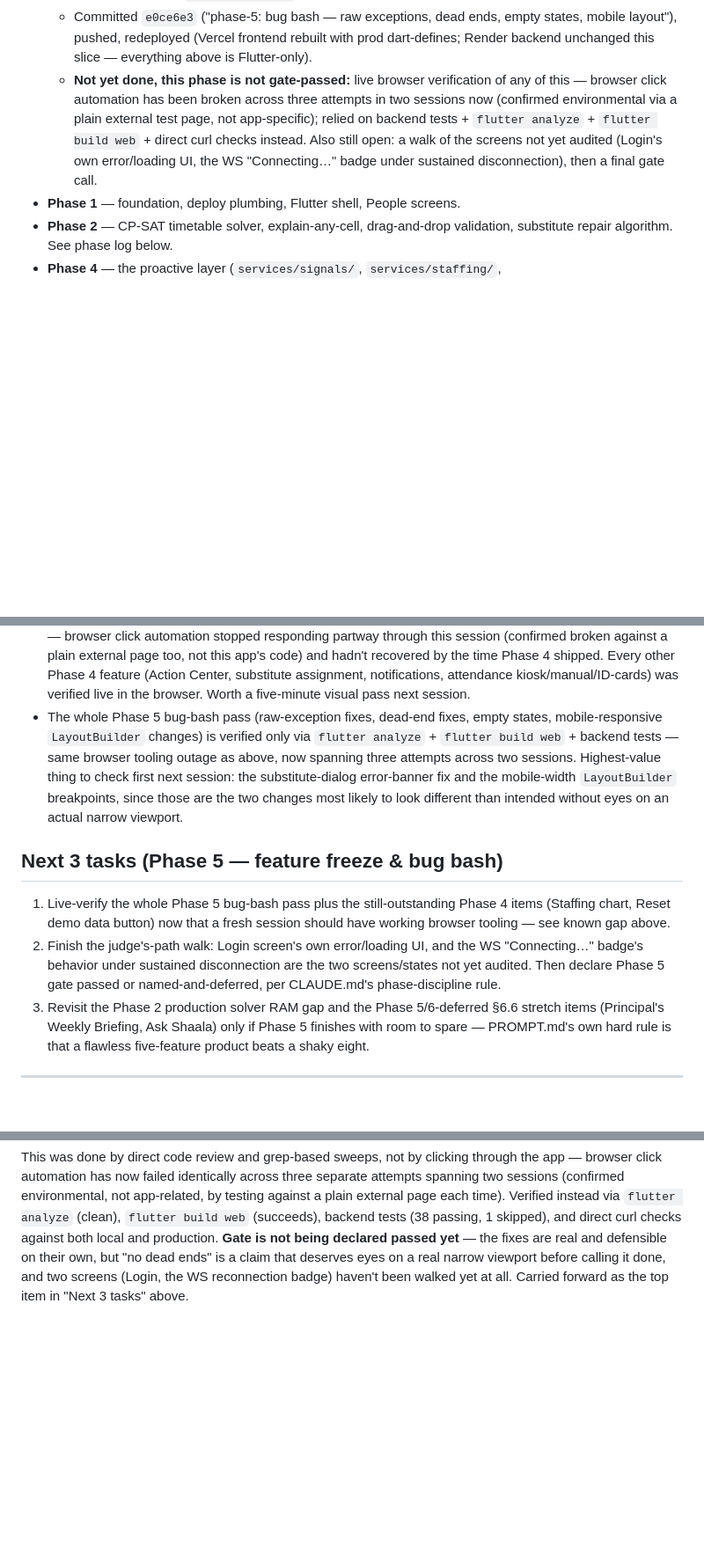
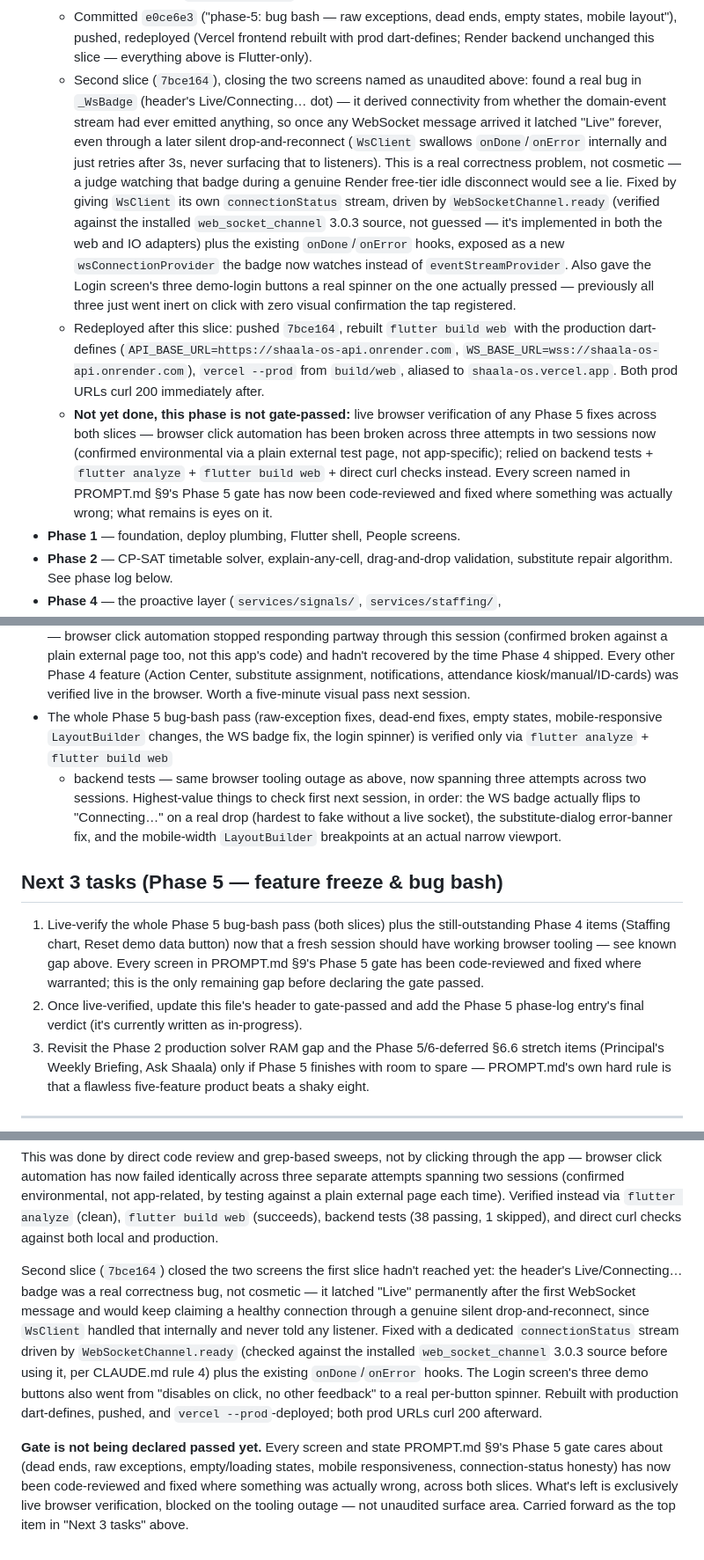
Before and after one commit to arunishrajput/shaala-os, a Markdown page: PROGRESS.md, 3 parts joined by grey strips. Shown at 88% size. GitHub-like rendering; blank space fills up the shorter version.

Commit message:
phase-5: document WS badge fix, login spinner, and the redeploy
PROGRESS.md follow-up for 7bce164 — records the redeploy (prod dart-defines
rebuild, vercel --prod, both URLs curl-verified) and updates the gap/next-
steps sections now that every Phase 5 gate screen has been code-reviewed,
not just the raw-exception/dead-end/empty-state sweep from the first slice.

```diff
--- a/PROGRESS.md
+++ b/PROGRESS.md
@@ -47,13 +47,37 @@ phase, per CLAUDE.md.
     states, mobile layout"), pushed, redeployed (Vercel frontend rebuilt with
     prod dart-defines; Render backend unchanged this slice — everything above
     is Flutter-only).
-  - **Not yet done, this phase is not gate-passed:** live browser verification
-    of any of this — browser click automation has been broken across three
-    attempts in two sessions now (confirmed environmental via a plain external
-    test page, not app-specific); relied on backend tests + `flutter analyze` +
-    `flutter build web` + direct curl checks instead. Also still open: a walk
-    of the screens not yet audited (Login's own error/loading UI, the WS
-    "Connecting…" badge under sustained disconnection), then a final gate call.
+  - Second slice (`7bce164`), closing the two screens named as unaudited
+    above: found a real bug in `_WsBadge` (header's Live/Connecting… dot) —
+    it derived connectivity from whether the domain-event stream had ever
+    emitted anything, so once any WebSocket message arrived it latched
+    "Live" forever, even through a later silent drop-and-reconnect (`WsClient`
+    swallows `onDone`/`onError` internally and just retries after 3s, never
+    surfacing that to listeners). This is a real correctness problem, not
+    cosmetic — a judge watching that badge during a genuine Render free-tier
+    idle disconnect would see a lie. Fixed by giving `WsClient` its own
+    `connectionStatus` stream, driven by `WebSocketChannel.ready` (verified
+    against the installed `web_socket_channel` 3.0.3 source, not guessed —
+    it's implemented in both the web and IO adapters) plus the existing
+    `onDone`/`onError` hooks, exposed as a new `wsConnectionProvider` the
+    badge now watches instead of `eventStreamProvider`. Also gave the Login
+    screen's three demo-login buttons a real spinner on the one actually
+    pressed — previously all three just went inert on click with zero visual
+    confirmation the tap registered.
+  - Redeployed after this slice: pushed `7bce164`, rebuilt
+    `flutter build web` with the production dart-defines
+    (`API_BASE_URL=https://shaala-os-api.onrender.com`,
+    `WS_BASE_URL=wss://shaala-os-api.onrender.com`), `vercel --prod` from
+    `build/web`, aliased to `shaala-os.vercel.app`. Both prod URLs curl 200
+    immediately after.
+  - **Not yet done, this phase is not gate-passed:** live browser
+    verification of any Phase 5 fixes across both slices — browser click
+    automation has been broken across three attempts in two sessions now
+    (confirmed environmental via a plain external test page, not
+    app-specific); relied on backend tests + `flutter analyze` +
+    `flutter build web` + direct curl checks instead. Every screen named in
+    PROMPT.md §9's Phase 5 gate has now been code-reviewed and fixed where
+    something was actually wrong; what remains is eyes on it.
 - **Phase 1** — foundation, deploy plumbing, Flutter shell, People screens.
 - **Phase 2** — CP-SAT timetable solver, explain-any-cell, drag-and-drop
   validation, substitute repair algorithm. See phase log below.
@@ -232,22 +256,25 @@ phase, per CLAUDE.md.
   attendance kiosk/manual/ID-cards) was verified live in the browser.
   Worth a five-minute visual pass next session.
 - The whole Phase 5 bug-bash pass (raw-exception fixes, dead-end fixes, empty
-  states, mobile-responsive `LayoutBuilder` changes) is verified only via
-  `flutter analyze` + `flutter build web` + backend tests — same browser
-  tooling outage as above, now spanning three attempts across two sessions.
-  Highest-value thing to check first next session: the substitute-dialog
-  error-banner fix and the mobile-width `LayoutBuilder` breakpoints, since
-  those are the two changes most likely to look different than intended
-  without eyes on an actual narrow viewport.
+  states, mobile-responsive `LayoutBuilder` changes, the WS badge fix, the
+  login spinner) is verified only via `flutter analyze` + `flutter build web`
+  + backend tests — same browser tooling outage as above, now spanning three
+  attempts across two sessions. Highest-value things to check first next
+  session, in order: the WS badge actually flips to "Connecting…" on a real
+  drop (hardest to fake without a live socket), the substitute-dialog
+  error-banner fix, and the mobile-width `LayoutBuilder` breakpoints at an
+  actual narrow viewport.
 
 ## Next 3 tasks (Phase 5 — feature freeze & bug bash)
-1. Live-verify the whole Phase 5 bug-bash pass plus the still-outstanding
-   Phase 4 items (Staffing chart, Reset demo data button) now that a fresh
-   session should have working browser tooling — see known gap above.
-2. Finish the judge's-path walk: Login screen's own error/loading UI, and the
-   WS "Connecting…" badge's behavior under sustained disconnection are the
-   two screens/states not yet audited. Then declare Phase 5 gate passed or
-   named-and-deferred, per CLAUDE.md's phase-discipline rule.
+1. Live-verify the whole Phase 5 bug-bash pass (both slices) plus the
+   still-outstanding Phase 4 items (Staffing chart, Reset demo data button)
+   now that a fresh session should have working browser tooling — see known
+   gap above. Every screen in PROMPT.md §9's Phase 5 gate has been
+   code-reviewed and fixed where warranted; this is the only remaining gap
+   before declaring the gate passed.
+2. Once live-verified, update this file's header to gate-passed and add the
+   Phase 5 phase-log entry's final verdict (it's currently written as
+   in-progress).
 3. Revisit the Phase 2 production solver RAM gap and the Phase 5/6-deferred
    §6.6 stretch items (Principal's Weekly Briefing, Ask Shaala) only if
    Phase 5 finishes with room to spare — PROMPT.md's own hard rule is that a
@@ -358,8 +385,25 @@ three separate attempts spanning two sessions (confirmed environmental, not
 app-related, by testing against a plain external page each time). Verified
 instead via `flutter analyze` (clean), `flutter build web` (succeeds),
 backend tests (38 passing, 1 skipped), and direct curl checks against both
-local and production. **Gate is not being declared passed yet** — the fixes
-are real and defensible on their own, but "no dead ends" is a claim that
-deserves eyes on a real narrow viewport before calling it done, and two
-screens (Login, the WS reconnection badge) haven't been walked yet at all.
-Carried forward as the top item in "Next 3 tasks" above.
+local and production.
+
+Second slice (`7bce164`) closed the two screens the first slice hadn't
+reached yet: the header's Live/Connecting… badge was a real correctness bug,
+not cosmetic — it latched "Live" permanently after the first WebSocket
+message and would keep claiming a healthy connection through a genuine
+silent drop-and-reconnect, since `WsClient` handled that internally and
+never told any listener. Fixed with a dedicated `connectionStatus` stream
+driven by `WebSocketChannel.ready` (checked against the installed
+`web_socket_channel` 3.0.3 source before using it, per CLAUDE.md rule 4)
+plus the existing `onDone`/`onError` hooks. The Login screen's three demo
+buttons also went from "disables on click, no other feedback" to a real
+per-button spinner. Rebuilt with production dart-defines, pushed, and
+`vercel --prod`-deployed; both prod URLs curl 200 afterward.
+
+**Gate is not being declared passed yet.** Every screen and state PROMPT.md
+§9's Phase 5 gate cares about (dead ends, raw exceptions, empty/loading
+states, mobile responsiveness, connection-status honesty) has now been
+code-reviewed and fixed where something was actually wrong, across both
+slices. What's left is exclusively live browser verification, blocked on
+the tooling outage — not unaudited surface area. Carried forward as the top
+item in "Next 3 tasks" above.
```
